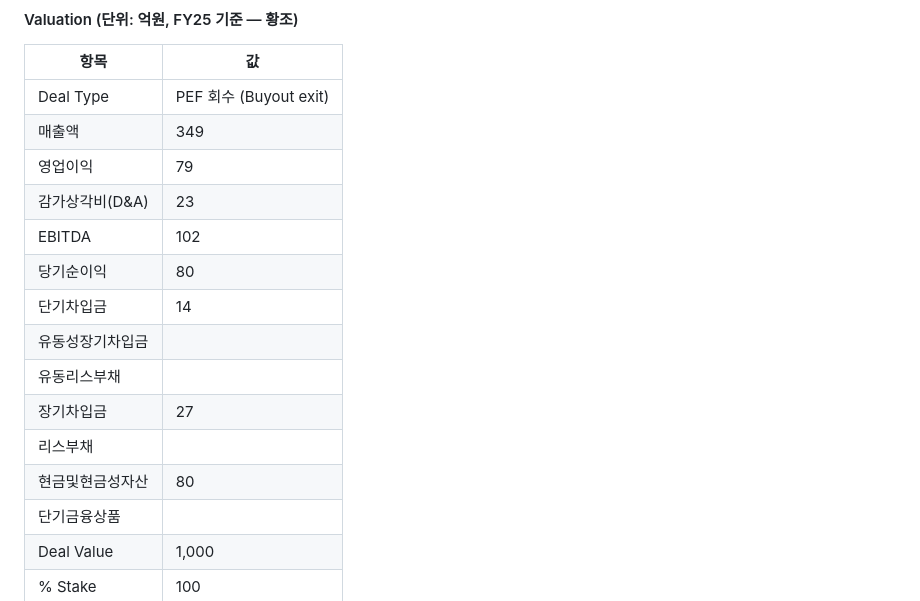
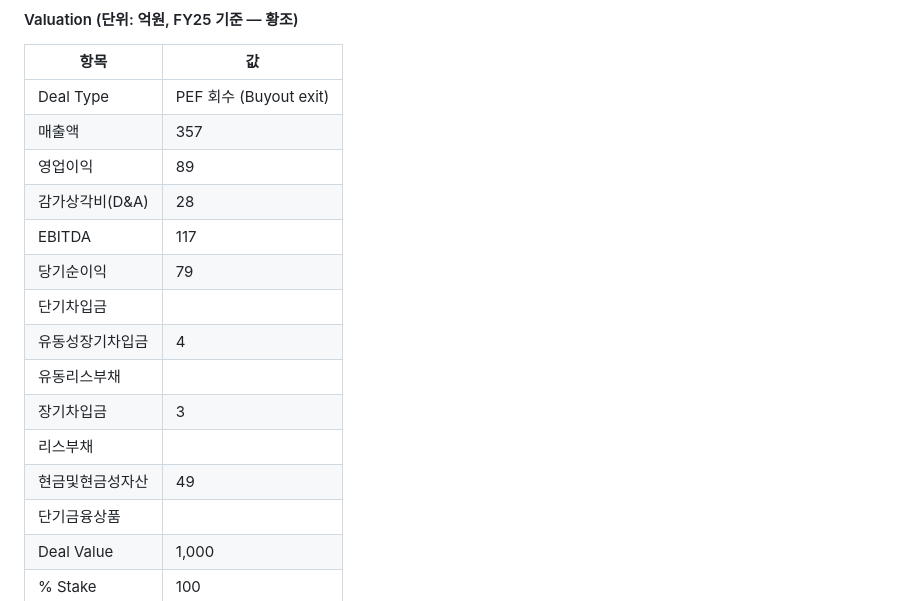
Before and after one commit to minabae-5723/reverent-dashboard, a Markdown page: deals/2026-05-29.md, the part around the change. Rendered like a GitHub page.

Commit message:
Deal Flow 5/29: redo 황조 valuation from original audit report (04.03)
이전 정정본(04.06) 추출 시 전기(FY24) 컬럼을 잘못 읽었던 것을 [황조]감사
보고서(04.03) 원본으로 정정. FY2025(제21기) 당기 컬럼 확정:

- 매출액 349 → 357 (FY24가 349, FY25는 357.0억)
- 영업이익 79 → 89 (8,882,679,415 = Ⅴ.영업이익)
- 감가상각비 23 → 28 / EBITDA 102 → 117
- 당기순이익 80 → 79 (7,872,945,822)
- 현금 80 → 49 (4,892,950,286, 당기)
- 단기차입금 14(FY24) → 공란 (주석상 당기 합계가 유동부채 총계와 모순,
  레이아웃 손상으로 신뢰 불가)
- 장기차입금 27(FY24) → 유동성장기차입금 4 + 장기차입금 3 (주석14 기준:
  유동성장기 399,999천원, 비유동 266,666천원)

Co-Authored-By: Claude Opus 4.7 (1M context) <noreply@anthropic.com>

```diff
--- a/deals/2026-05-29.md
+++ b/deals/2026-05-29.md
@@ -92,17 +92,17 @@
 | 항목 | 값 |
 |---|---|
 | Deal Type | PEF 회수 (Buyout exit) |
-| 매출액 | 349 |
-| 영업이익 | 79 |
-| 감가상각비(D&A) | 23 |
-| EBITDA | 102 |
-| 당기순이익 | 80 |
-| 단기차입금 | 14 |
-| 유동성장기차입금 |  |
+| 매출액 | 357 |
+| 영업이익 | 89 |
+| 감가상각비(D&A) | 28 |
+| EBITDA | 117 |
+| 당기순이익 | 79 |
+| 단기차입금 |  |
+| 유동성장기차입금 | 4 |
 | 유동리스부채 |  |
-| 장기차입금 | 27 |
+| 장기차입금 | 3 |
 | 리스부채 |  |
-| 현금및현금성자산 | 80 |
+| 현금및현금성자산 | 49 |
 | 단기금융상품 |  |
 | Deal Value | 1,000 |
 | % Stake | 100 |
```
